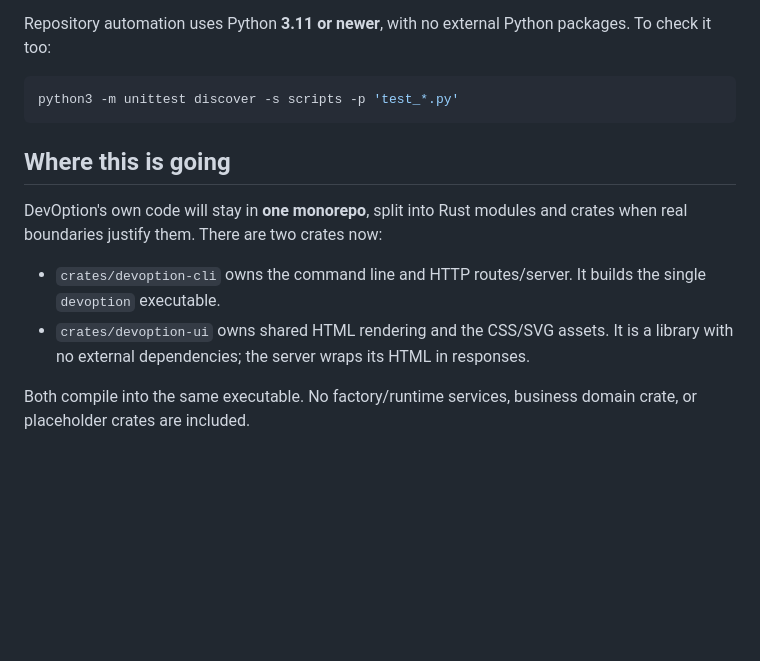
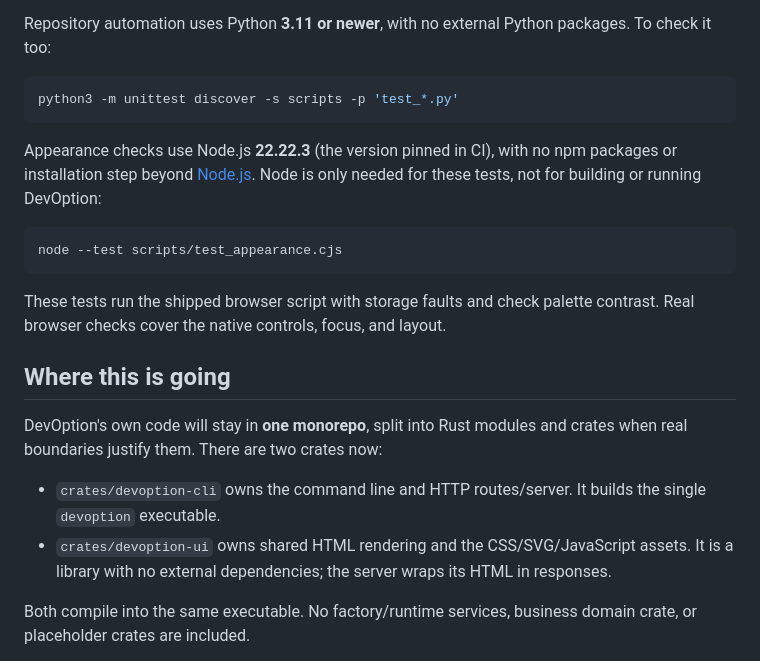
Before and after one commit to devoption/devoption, a Markdown page: README.md, the part around the change printed below. Rendered like a GitHub page; blank space fills up the shorter version.

````diff
--- a/README.md
+++ b/README.md
@@ -125,6 +138,17 @@ packages. To check it too:
 python3 -m unittest discover -s scripts -p 'test_*.py'
 ```
 
+Appearance checks use Node.js **22.22.3** (the version pinned in CI), with no npm
+packages or installation step beyond [Node.js](https://nodejs.org/en/download).
+Node is only needed for these tests, not for building or running DevOption:
+
+```sh
+node --test scripts/test_appearance.cjs
+```
+
+These tests run the shipped browser script with storage faults and check palette
+contrast. Real browser checks cover the native controls, focus, and layout.
+
 ## Where this is going
 
 DevOption's own code will stay in **one monorepo**, split into Rust modules and
@@ -132,7 +156,7 @@ crates when real boundaries justify them. There are two crates now:
 
 - `crates/devoption-cli` owns the command line and HTTP routes/server. It builds
   the single `devoption` executable.
-- `crates/devoption-ui` owns shared HTML rendering and the CSS/SVG assets. It is
+- `crates/devoption-ui` owns shared HTML rendering and the CSS/SVG/JavaScript assets. It is
   a library with no external dependencies; the server wraps its HTML in responses.
 
 Both compile into the same executable. No factory/runtime services, business
````
Also changed, not shown: other parts of README.md (+18 -5 lines), CHANGELOG.md (+5 -0 lines), docs/screenshots/README.md (+10 -3 lines), docs/screenshots/appearance-light.jpg (added), 6 other files.
